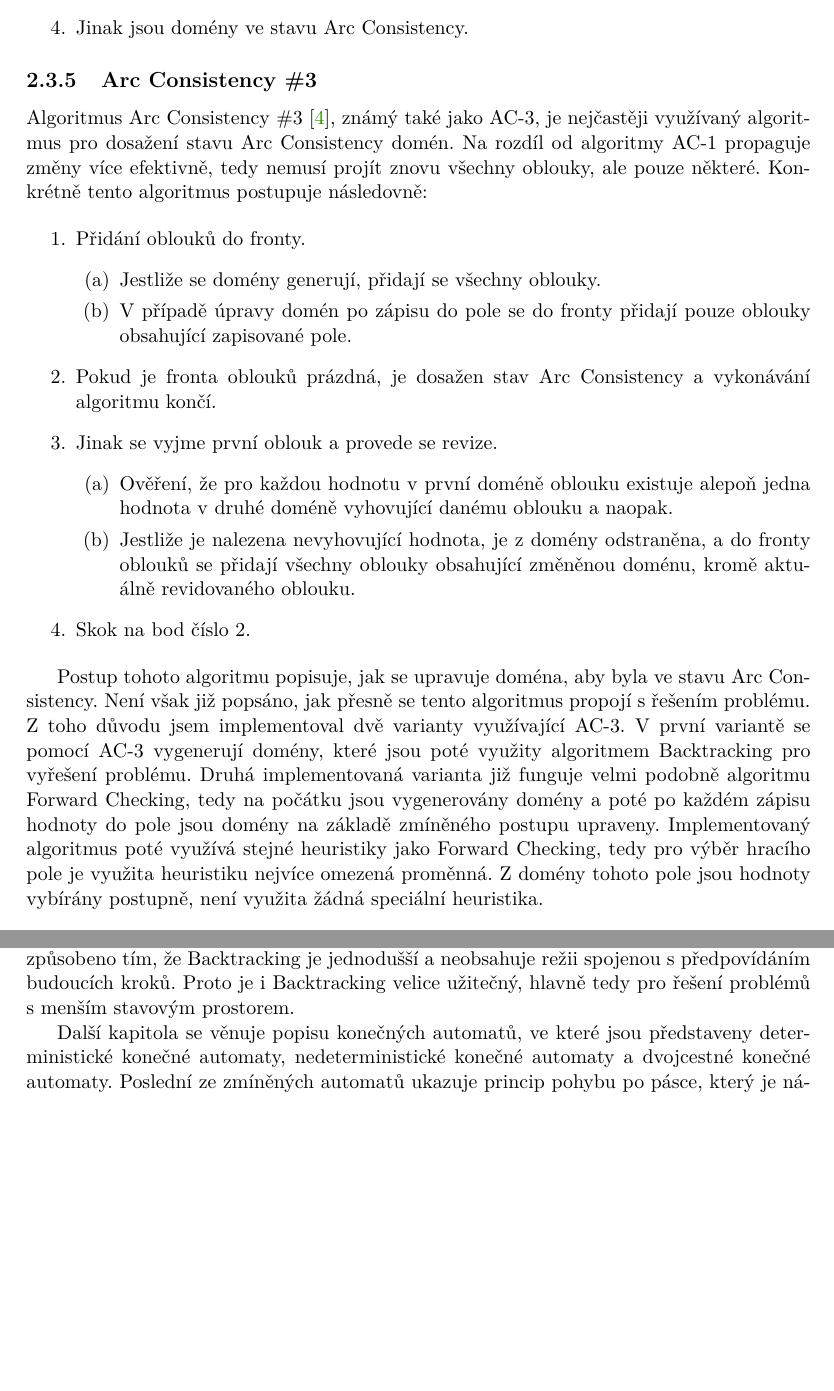
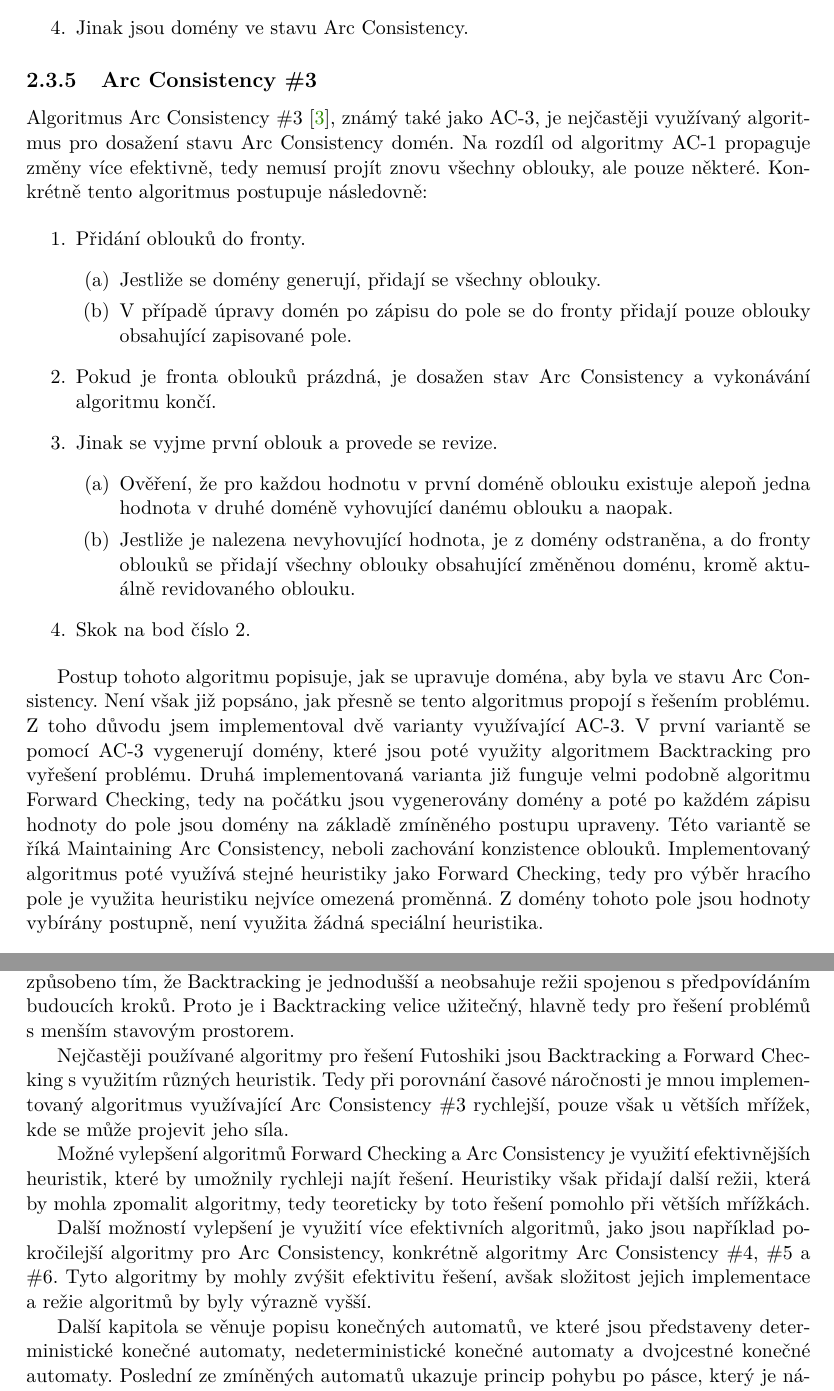
Before and after one commit to Martan03/futoshiki, a LaTeX thesis (doc/xsleza26.tex, which reads doc/projekt-01-kapitoly-chapters.tex): two parts of pages 16 and 42 of 45, joined at a grey line, cut so that both start at the same text, the shorter picture padded with empty space. Compiled offline with pdfLaTeX.

Commit message:
Edit conclusion

```diff
--- a/doc/projekt-01-kapitoly-chapters.tex
+++ b/doc/projekt-01-kapitoly-chapters.tex
@@ -486,10 +486,11 @@ AC-3. V~první variantě se pomocí AC-3 vygenerují domény, které jsou poté
 využity algoritmem Backtracking pro vyřešení problému. Druhá implementovaná
 varianta již funguje velmi podobně algoritmu Forward Checking, tedy na počátku
 jsou vygenerovány domény a~poté po každém zápisu hodnoty do pole jsou domény
-na základě zmíněného postupu upraveny. Implementovaný algoritmus poté využívá
-stejné heuristiky jako Forward Checking, tedy pro výběr hracího pole je využita
-heuristiku nejvíce omezená proměnná. Z~domény tohoto pole jsou hodnoty vybírány
-postupně, není využita žádná speciální heuristika.
+na základě zmíněného postupu upraveny. Této variantě se říká Maintaining Arc
+Consistency, neboli zachování konzistence oblouků. Implementovaný algoritmus
+poté využívá stejné heuristiky jako Forward Checking, tedy pro výběr hracího
+pole je využita heuristiku nejvíce omezená proměnná. Z~domény tohoto pole jsou
+hodnoty vybírány postupně, není využita žádná speciální heuristika.
 
 \subsection{Look-ahead v praxi}
 
@@ -1593,6 +1594,22 @@ techniky, což je způsobeno tím, že Backtracking je jednodušší a~neobsahuj
 režii spojenou s~předpovídáním budoucích kroků. Proto je i Backtracking velice
 užitečný, hlavně tedy pro řešení problémů s~menším stavovým prostorem.
 
+Nejčastěji používané algoritmy pro řešení Futoshiki jsou Backtracking a~Forward
+Checking s~využitím různých heuristik. Tedy při porovnání časové náročnosti
+je mnou implementovaný algoritmus využívající Arc Consistency \#3 rychlejší,
+pouze však u~větších mřížek, kde se může projevit jeho síla.
+
+Možné vylepšení algoritmů Forward Checking a~Arc Consistency je využití
+efektivnějších heuristik, které by umožnily rychleji najít řešení. Heuristiky
+však přidají další režii, která by mohla zpomalit algoritmy, tedy teoreticky
+by toto řešení pomohlo při větších mřížkách.
+
+Další možností vylepšení je využití více efektivních algoritmů, jako jsou
+například pokročilejší algoritmy pro Arc Consistency, konkrétně algoritmy
+Arc Consistency \#4, \#5 a \#6. Tyto algoritmy by mohly zvýšit efektivitu
+řešení, avšak složitost jejich implementace a režie algoritmů by byly výrazně
+vyšší.
+
 Další kapitola se věnuje popisu konečných automatů, ve které jsou představeny
 deterministické konečné automaty, nedeterministické konečné automaty a
 dvojcestné konečné automaty. Poslední ze zmíněných automatů ukazuje princip
```
Also changed, not shown: doc/projekt-20-literatura-bibliography.bib (+4 -7 lines).
